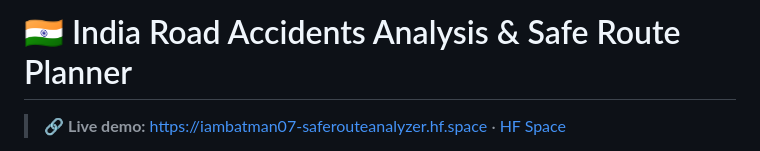
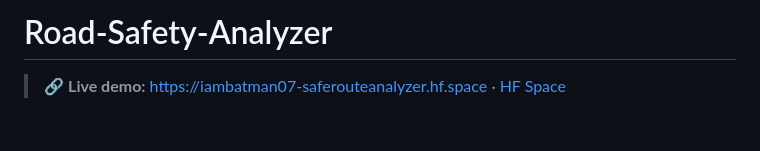
Before and after one commit to Mark007-R/India_Road_Accident_Analyzer_and_Severity_Predictor, a Markdown page: Readme.md, the part around the change. GitHub-like rendering; blank space fills up the shorter version.

Commit message:
Update README title to match renamed repository

```diff
--- a/Readme.md
+++ b/Readme.md
@@ -1,4 +1,4 @@
-# 🇮🇳 India Road Accidents Analysis & Safe Route Planner
+# Road-Safety-Analyzer
 
 > 🔗 **Live demo:** https://iambatman07-saferouteanalyzer.hf.space · [HF Space](https://huggingface.co/spaces/IamBatman07/SafeRouteAnalyzer)
 
```
